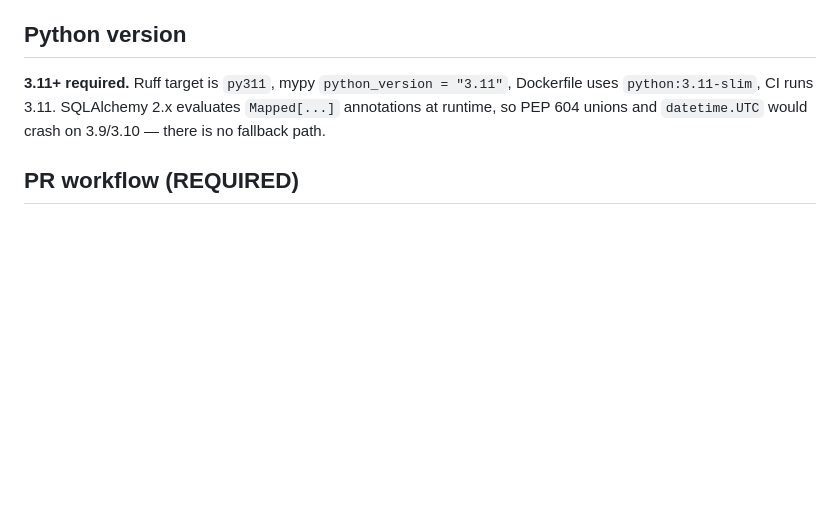
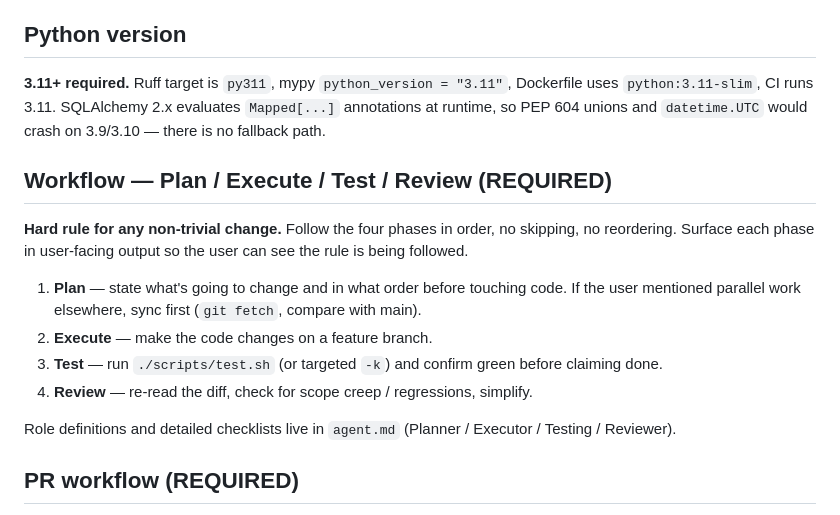
Before and after one commit to jackylailai/resumeHelper, a Markdown page: CLAUDE.md, the part around the change. Drawn GitHub-style; blank space fills up the shorter version.

Commit message:
chore: elevate plan/execute/test/review to hard rule in CLAUDE.md
The four-phase workflow already lived in agent.md as role descriptions
(Planner/Executor/Testing/Reviewer) but wasn't surfaced as a hard rule
on the entry-point file every agent reads. Adding it to CLAUDE.md so
parallel sessions on different machines all enforce the same loop.

Co-Authored-By: Claude Opus 4.7 <noreply@anthropic.com>

```diff
--- a/CLAUDE.md
+++ b/CLAUDE.md
@@ -44,6 +44,16 @@ FastAPI + PostgreSQL (via SQLAlchemy/Alembic) + Claude API (anthropic SDK) + Doc
 ## Python version
 **3.11+ required.** Ruff target is `py311`, mypy `python_version = "3.11"`, Dockerfile uses `python:3.11-slim`, CI runs 3.11. SQLAlchemy 2.x evaluates `Mapped[...]` annotations at runtime, so PEP 604 unions and `datetime.UTC` would crash on 3.9/3.10 — there is no fallback path.
 
+## Workflow — Plan / Execute / Test / Review (REQUIRED)
+**Hard rule for any non-trivial change.** Follow the four phases in order, no skipping, no reordering. Surface each phase in user-facing output so the user can see the rule is being followed.
+
+1. **Plan** — state what's going to change and in what order before touching code. If the user mentioned parallel work elsewhere, sync first (`git fetch`, compare with main).
+2. **Execute** — make the code changes on a feature branch.
+3. **Test** — run `./scripts/test.sh` (or targeted `-k`) and confirm green before claiming done.
+4. **Review** — re-read the diff, check for scope creep / regressions, simplify.
+
+Role definitions and detailed checklists live in `agent.md` (Planner / Executor / Testing / Reviewer).
+
 ## PR workflow (REQUIRED)
 **NEVER push directly to `main` or `develop`.** Always work on a feature branch and open a PR.
 Branch naming: `fix/<short-desc>`, `feat/<short-desc>`.
```
